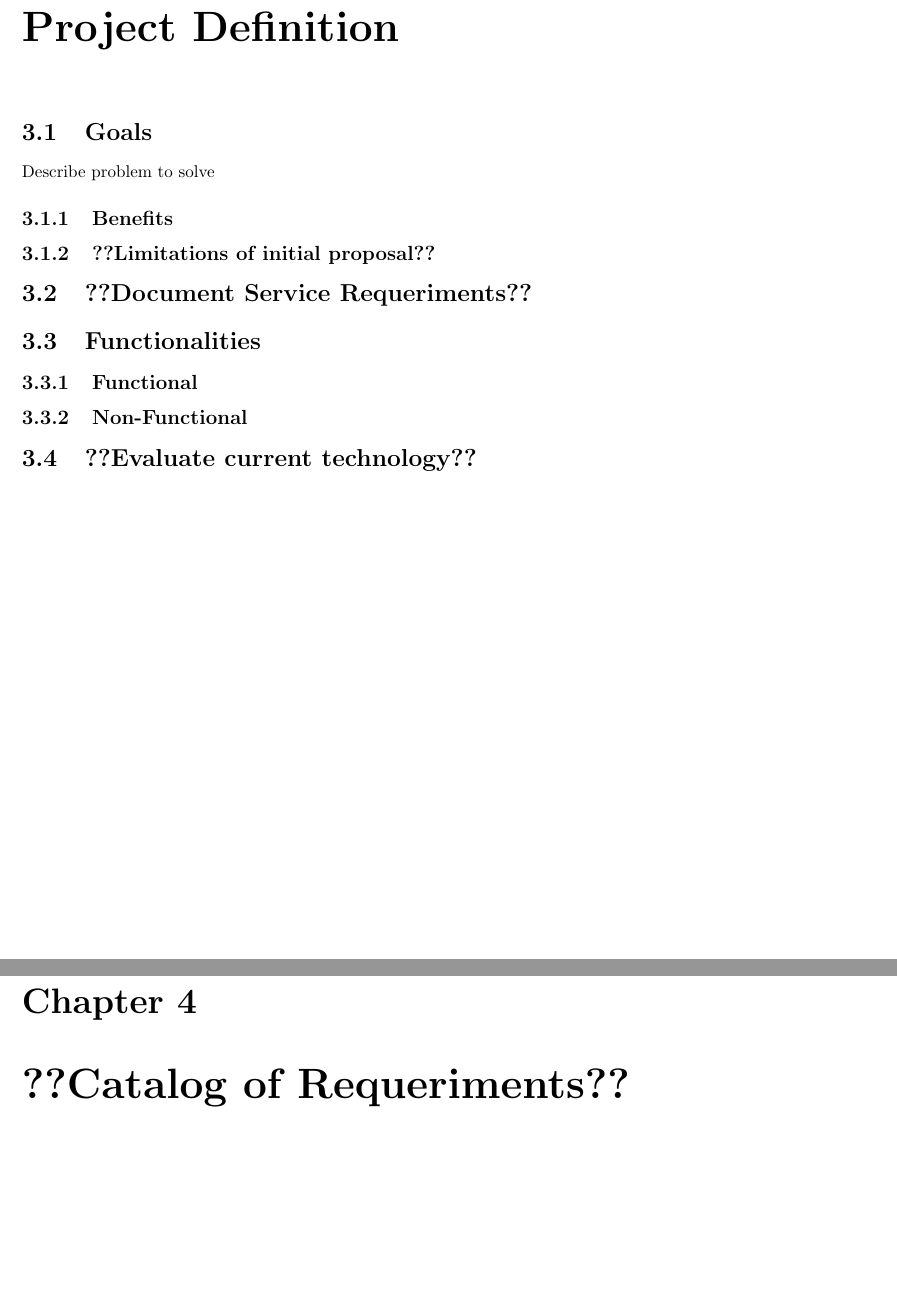
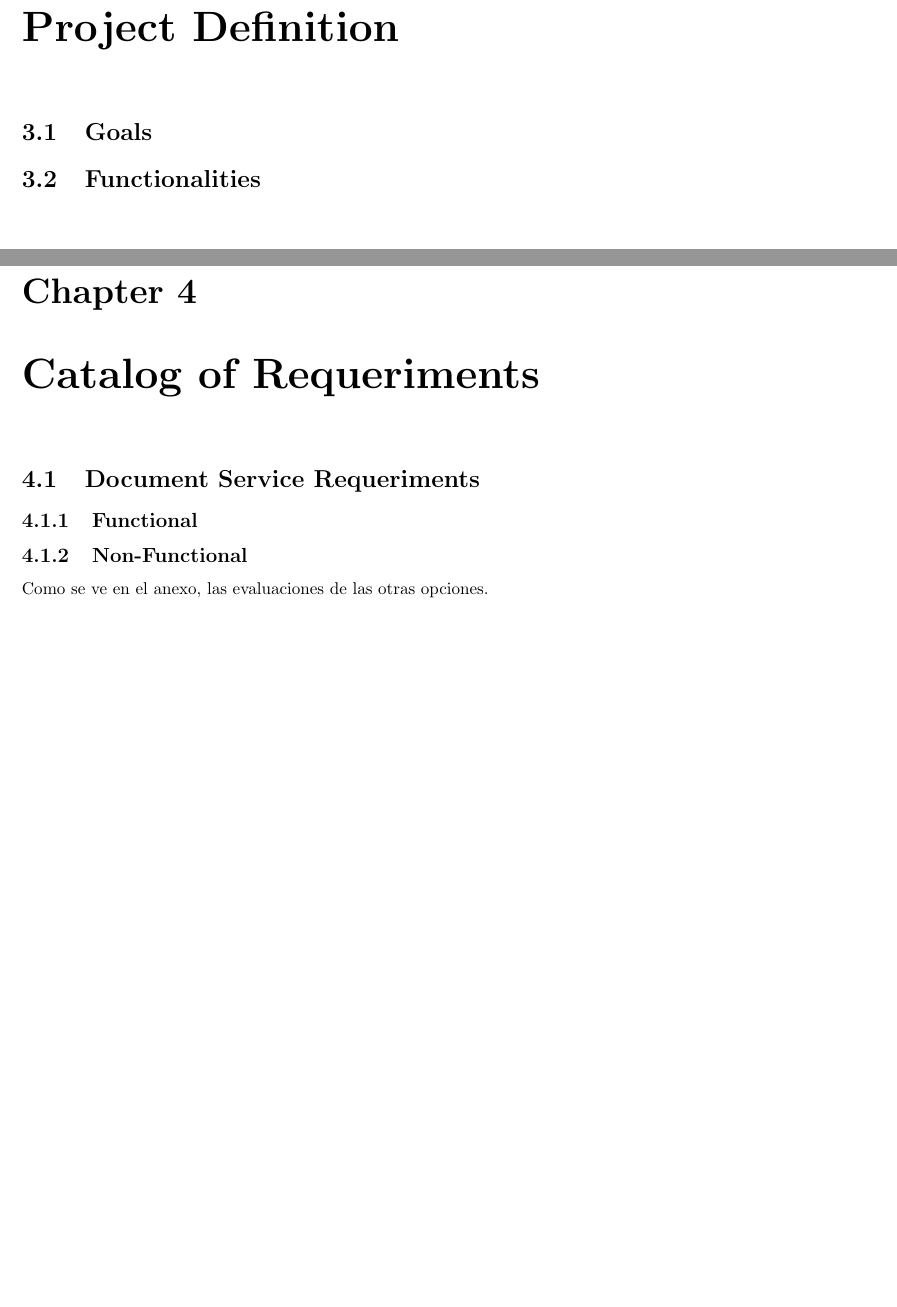
Before and after one commit to sgnip/Practical1, a LaTeX document (Technical Report/Technical_report.tex): two parts of pages 5 and 6 of 10 before the commit and two parts of pages 5 and 6 of 11 after it, joined at a grey line, cut so that both start at the same text, the shorter picture padded with empty space. Compiled offline with pdfLaTeX.

Commit message:
Little correctionS2

```diff
--- a/Technical Report/Technical_report.tex
+++ b/Technical Report/Technical_report.tex
@@ -33,24 +33,20 @@
 
 \section{Goals}
 
-Describe problem to solve
+\section{Functionalities}
 
-\subsection{Benefits}
+\chapter{Catalog of Requeriments}
 
-\subsection{??Limitations of initial proposal??}
-
-\section{??Document Service Requeriments??}
-
-\section{Functionalities}
+\section{Document Service Requeriments}
 
 \subsection{Functional}
 
 \subsection{Non-Functional}
 
 
-\section{??Evaluate current technology??}
 
-\chapter{??Catalog of Requeriments??}
+
+Como se ve en el anexo, las evaluaciones de las otras opciones.
 
 \chapter{Design of Mock-ups}
 
```
Also changed, not shown: Technical Report/Technical_report.tex (8 more changed lines), 1 other file.
